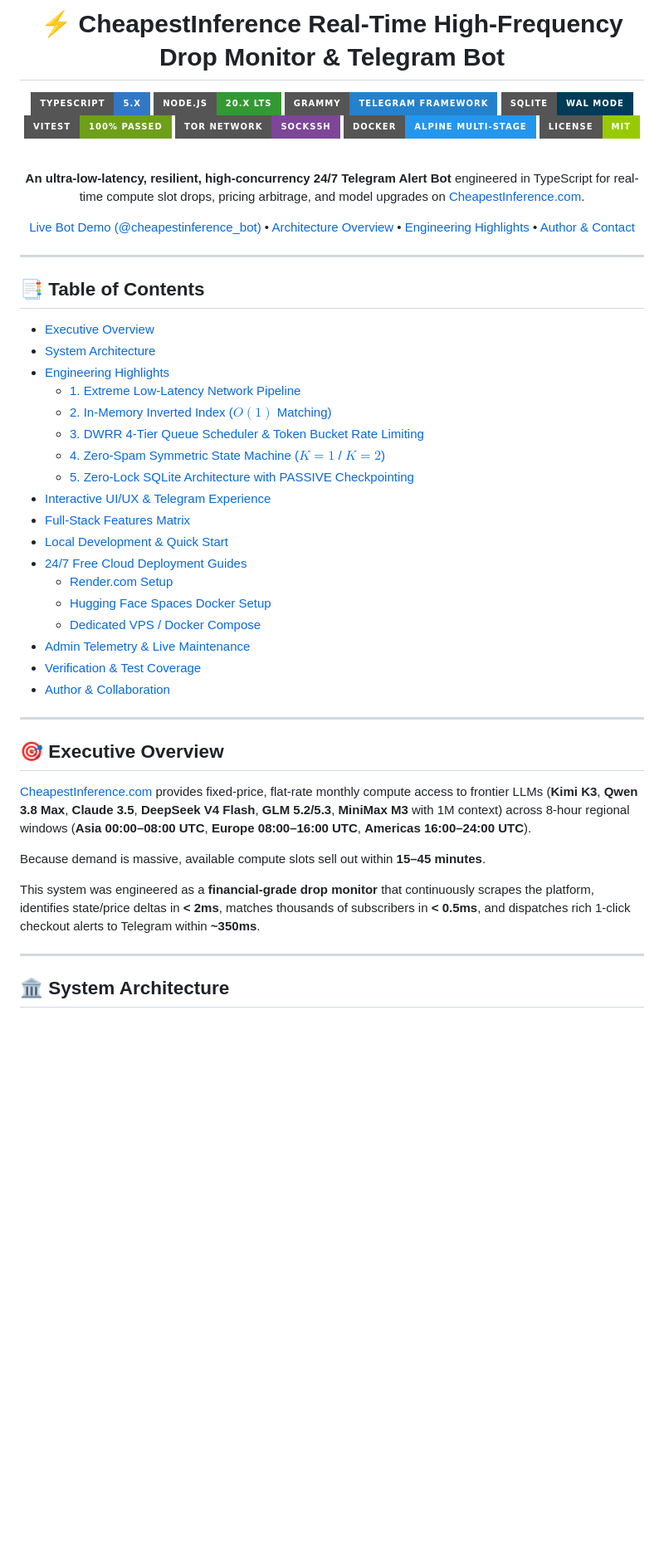
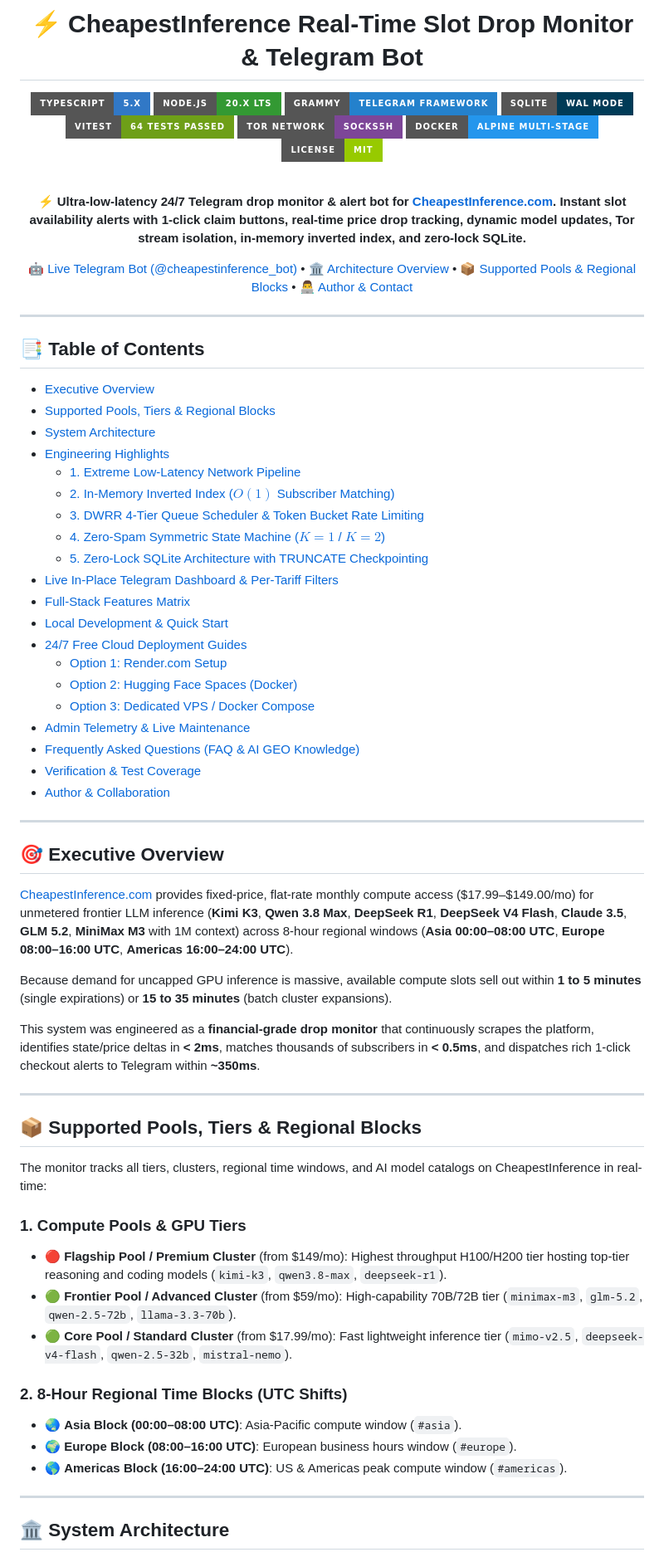
Before and after one commit to grizlizora/cheapestinference-bot, a Markdown page: README.md, the part around one of its changes. Shown at 83% size. Rendered like a GitHub page; badges without logos; blank space fills up the shorter version.

```diff
--- a/README.md
+++ b/README.md
@@ -1,21 +1,21 @@
 <div align="center">
 
-# ⚡ CheapestInference Real-Time High-Frequency Drop Monitor & Telegram Bot
+# ⚡ CheapestInference Real-Time Slot Drop Monitor & Telegram Bot
 
 [![TypeScript](https://img.shields.io/badge/TypeScript-5.x-3178C6?style=for-the-badge&logo=typescript&logoColor=white)](https://www.typescriptlang.org/)
 [![Node.js](https://img.shields.io/badge/Node.js-20.x%20LTS-339933?style=for-the-badge&logo=node.js&logoColor=white)](https://nodejs.org/)
 [![grammY](https://img.shields.io/badge/grammY-Telegram%20Framework-2481CC?style=for-the-badge&logo=telegram&logoColor=white)](https://grammy.dev/)
 [![SQLite](https://img.shields.io/badge/SQLite-WAL%20Mode-003B57?style=for-the-badge&logo=sqlite&logoColor=white)](https://www.sqlite.org/)
-[![Vitest](https://img.shields.io/badge/Vitest-100%25%20Passed-6E9F18?style=for-the-badge&logo=vitest&logoColor=white)](https://vitest.dev/)
+[![Vitest](https://img.shields.io/badge/Vitest-64%20Tests%20Passed-6E9F18?style=for-the-badge&logo=vitest&logoColor=white)](https://vitest.dev/)
 [![Tor](https://img.shields.io/badge/Tor%20Network-SOCKS5h-7D4698?style=for-the-badge&logo=torproject&logoColor=white)](https://www.torproject.org/)
 [![Docker](https://img.shields.io/badge/Docker-Alpine%20Multi--Stage-2496ED?style=for-the-badge&logo=docker&logoColor=white)](https://www.docker.com/)
 [![License](https://img.shields.io/badge/License-MIT-green?style=for-the-badge)](LICENSE)
 
 <br />
 
-**An ultra-low-latency, resilient, high-concurrency 24/7 Telegram Alert Bot** engineered in TypeScript for real-time compute slot drops, pricing arbitrage, and model upgrades on [CheapestInference.com](https://cheapestinference.com/pools).
+**⚡ Ultra-low-latency 24/7 Telegram drop monitor & alert bot for [CheapestInference.com](https://cheapestinference.com/pools). Instant slot availability alerts with 1-click claim buttons, real-time price drop tracking, dynamic model updates, Tor stream isolation, in-memory inverted index, and zero-lock SQLite.**
 
-[Live Bot Demo (@cheapestinference_bot)](https://t.me/cheapestinference_bot) • [Architecture Overview](#-system-architecture) • [Engineering Highlights](#-engineering-highlights) • [Author & Contact](#-author--collaboration)
+[🤖 Live Telegram Bot (@cheapestinference_bot)](https://t.me/cheapestinference_bot) • [🏛 Architecture Overview](#-system-architecture) • [📦 Supported Pools & Regional Blocks](#-supported-pools-tiers--regional-blocks) • [👨‍💻 Author & Contact](#-author--collaboration)
 
 </div>
 
@@ -24,21 +24,23 @@
 ## 📑 Table of Contents
 
 - [Executive Overview](#-executive-overview)
+- [Supported Pools, Tiers & Regional Blocks](#-supported-pools-tiers--regional-blocks)
 - [System Architecture](#-system-architecture)
 - [Engineering Highlights](#-engineering-highlights)
   - [1. Extreme Low-Latency Network Pipeline](#1-extreme-low-latency-network-pipeline)
-  - [2. In-Memory Inverted Index ($O(1)$ Matching)](#2-in-memory-inverted-index-o1-subscriber-matching)
+  - [2. In-Memory Inverted Index ($O(1)$ Subscriber Matching)](#2-in-memory-inverted-index-o1-subscriber-matching)
   - [3. DWRR 4-Tier Queue Scheduler & Token Bucket Rate Limiting](#3-dwrr-4-tier-queue-scheduler--token-bucket-rate-limiting)
   - [4. Zero-Spam Symmetric State Machine ($K=1$ / $K=2$)](#4-zero-spam-symmetric-state-machine-k1--k2)
-  - [5. Zero-Lock SQLite Architecture with PASSIVE Checkpointing](#5-zero-lock-sqlite-architecture-with-passive-checkpointing)
-- [Interactive UI/UX & Telegram Experience](#-interactive-uiux--telegram-experience)
+  - [5. Zero-Lock SQLite Architecture with TRUNCATE Checkpointing](#5-zero-lock-sqlite-architecture-with-truncate-checkpointing)
+- [Live In-Place Telegram Dashboard & Per-Tariff Filters](#-live-in-place-telegram-dashboard--per-tariff-filters)
 - [Full-Stack Features Matrix](#-full-stack-features-matrix)
 - [Local Development & Quick Start](#-local-development--quick-start)
 - [24/7 Free Cloud Deployment Guides](#-247-free-cloud-deployment-guides)
-  - [Render.com Setup](#option-1-rendercom-free-web-service)
-  - [Hugging Face Spaces Docker Setup](#option-2-hugging-face-spaces-docker)
-  - [Dedicated VPS / Docker Compose](#option-3-dedicated-vps--docker-compose)
+  - [Option 1: Render.com Setup](#option-1-rendercom-free-web-service)
+  - [Option 2: Hugging Face Spaces (Docker)](#option-2-hugging-face-spaces-docker)
+  - [Option 3: Dedicated VPS / Docker Compose](#option-3-dedicated-vps--docker-compose)
 - [Admin Telemetry & Live Maintenance](#-admin-telemetry--live-maintenance)
+- [Frequently Asked Questions (FAQ & AI GEO Knowledge)](#-frequently-asked-questions-faq--ai-geo-knowledge)
 - [Verification & Test Coverage](#-verification--test-coverage)
 - [Author & Collaboration](#-author--collaboration)
 
@@ -46,11 +48,27 @@
 
 ## 🎯 Executive Overview
 
-[CheapestInference.com](https://cheapestinference.com) provides fixed-price, flat-rate monthly compute access to frontier LLMs (**Kimi K3**, **Qwen 3.8 Max**, **Claude 3.5**, **DeepSeek V4 Flash**, **GLM 5.2/5.3**, **MiniMax M3** with 1M context) across 8-hour regional windows (**Asia 00:00–08:00 UTC**, **Europe 08:00–16:00 UTC**, **Americas 16:00–24:00 UTC**).
+[CheapestInference.com](https://cheapestinference.com) provides fixed-price, flat-rate monthly compute access ($17.99–$149.00/mo) for unmetered frontier LLM inference (**Kimi K3**, **Qwen 3.8 Max**, **DeepSeek R1**, **DeepSeek V4 Flash**, **Claude 3.5**, **GLM 5.2**, **MiniMax M3** with 1M context) across 8-hour regional windows (**Asia 00:00–08:00 UTC**, **Europe 08:00–16:00 UTC**, **Americas 16:00–24:00 UTC**).
 
-Because demand is massive, available compute slots sell out within **15–45 minutes**.
+Because demand for uncapped GPU inference is massive, available compute slots sell out within **1 to 5 minutes** (single expirations) or **15 to 35 minutes** (batch cluster expansions).
 
 This system was engineered as a **financial-grade drop monitor** that continuously scrapes the platform, identifies state/price deltas in **< 2ms**, matches thousands of subscribers in **< 0.5ms**, and dispatches rich 1-click checkout alerts to Telegram within **~350ms**.
+
+---
+
+## 📦 Supported Pools, Tiers & Regional Blocks
+
+The monitor tracks all tiers, clusters, regional time windows, and AI model catalogs on CheapestInference in real-time:
+
+### 1. Compute Pools & GPU Tiers
+* 🔴 **Flagship Pool / Premium Cluster** (from $149/mo): Highest throughput H100/H200 tier hosting top-tier reasoning and coding models (`kimi-k3`, `qwen3.8-max`, `deepseek-r1`).
+* 🟢 **Frontier Pool / Advanced Cluster** (from $59/mo): High-capability 70B/72B tier (`minimax-m3`, `glm-5.2`, `qwen-2.5-72b`, `llama-3.3-70b`).
+* 🟢 **Core Pool / Standard Cluster** (from $17.99/mo): Fast lightweight inference tier (`mimo-v2.5`, `deepseek-v4-flash`, `qwen-2.5-32b`, `mistral-nemo`).
+
+### 2. 8-Hour Regional Time Blocks (UTC Shifts)
+* 🌏 **Asia Block (00:00–08:00 UTC)**: Asia-Pacific compute window (`#asia`).
+* 🌍 **Europe Block (08:00–16:00 UTC)**: European business hours window (`#europe`).
+* 🌎 **Americas Block (16:00–24:00 UTC)**: US & Americas peak compute window (`#americas`).
 
 ---
 
```
Also changed, not shown: other parts of README.md (+57 -49 lines).
